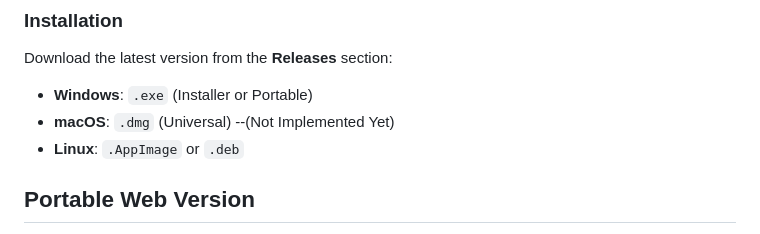
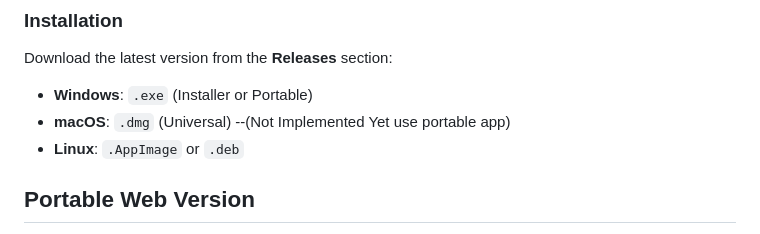
Before and after one commit to Soppster1029/Collage-Creator, a Markdown page: README.md, the part around the change. GitHub-like rendering.

```diff
--- a/README.md
+++ b/README.md
@@ -16,7 +16,7 @@ The native desktop version provides the most robust experience and doesn't requi
 ### Installation
 Download the latest version from the **Releases** section:
 - **Windows**: `.exe` (Installer or Portable)
-- **macOS**: `.dmg` (Universal) --(Not Implemented Yet)
+- **macOS**: `.dmg` (Universal) --(Not Implemented Yet use portable app)
 - **Linux**: `.AppImage` or `.deb`
 
 ## Portable Web Version
```
